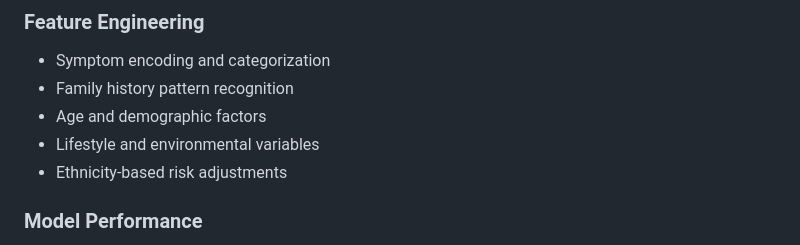
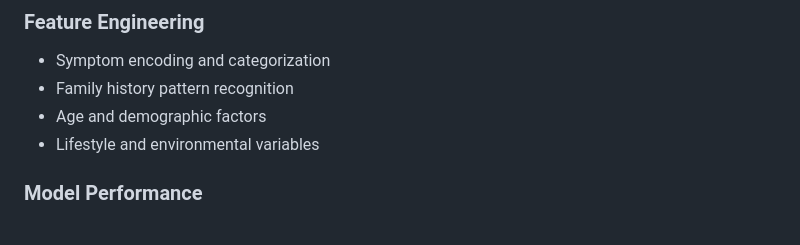
Before and after one commit to Ankit2006Raj/GeneAccessAI, a Markdown page: README.md, the part around the change. GitHub-like rendering.

```diff
--- a/README.md
+++ b/README.md
@@ -214,7 +214,6 @@ Access advanced features through:
 - Family history pattern recognition
 - Age and demographic factors
 - Lifestyle and environmental variables
-- Ethnicity-based risk adjustments
 
 ### Model Performance
 - Confidence scoring for predictions
```
